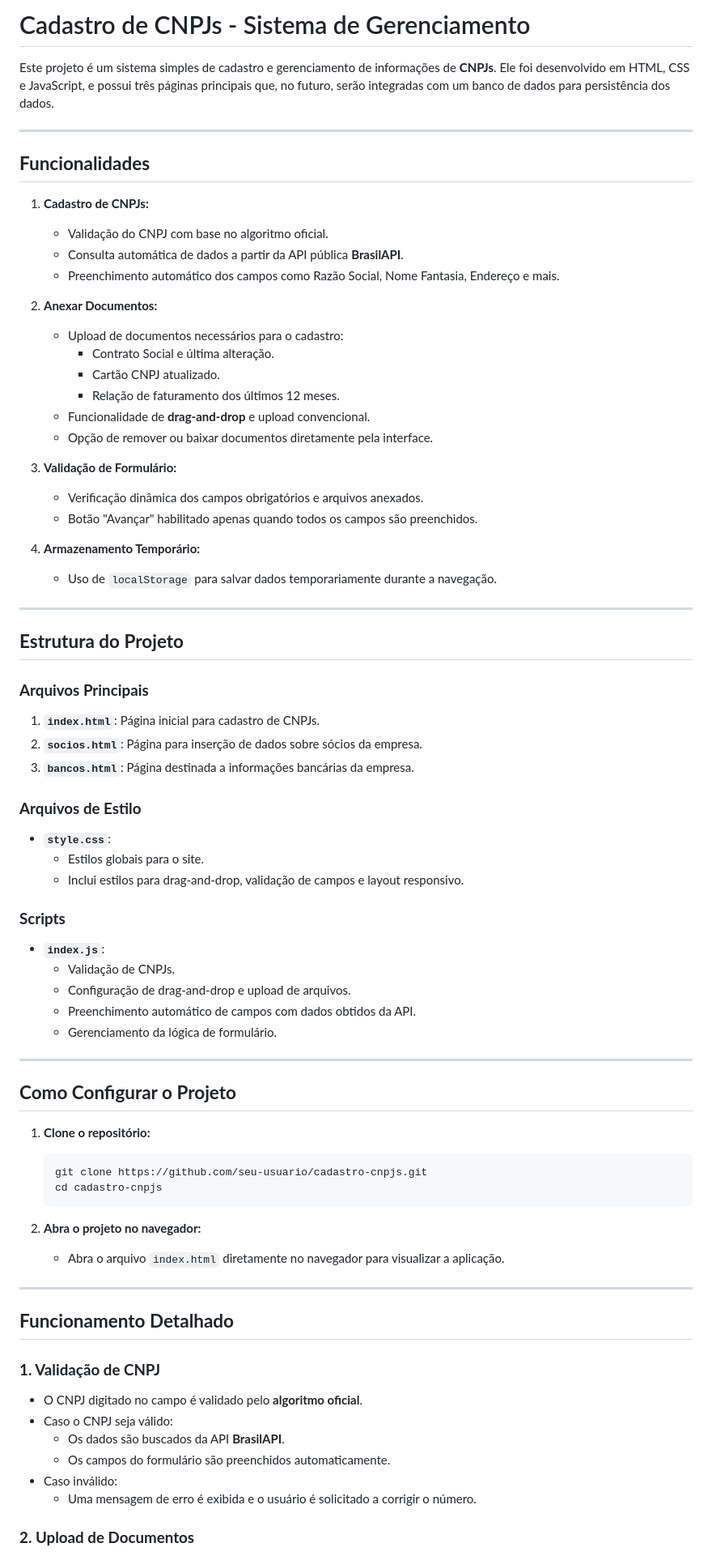
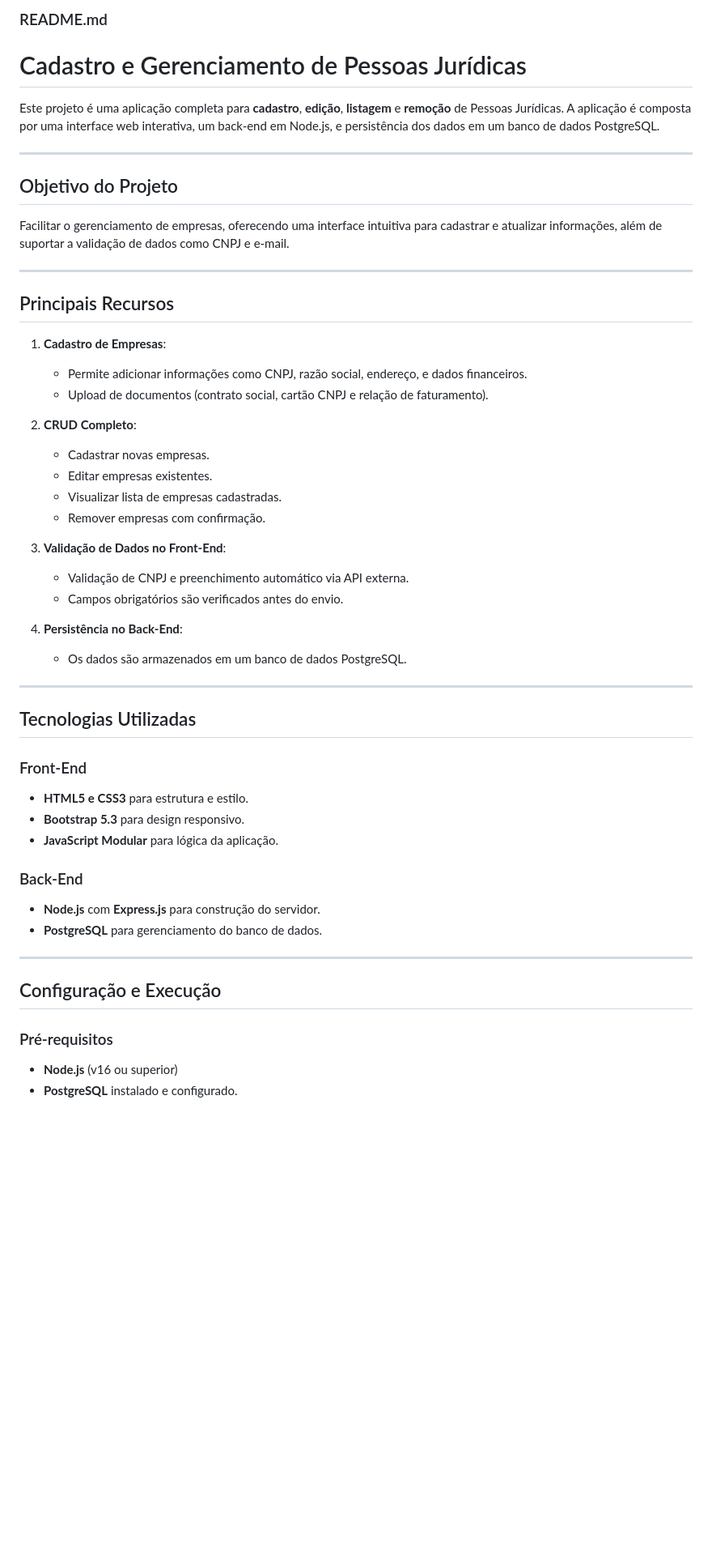
Before and after one commit to RaiBoaventura/trabalhoFinal, a Markdown page: README.md, the part around one of its changes. Shown at 81% size. Rendered like a GitHub page; blank space fills up the shorter version.

Commit message:
alteração readme

````diff
--- a/README.md
+++ b/README.md
@@ -1,82 +1,56 @@
-# Cadastro de CNPJs - Sistema de Gerenciamento
+### README.md
 
-Este projeto é um sistema simples de cadastro e gerenciamento de informações de **CNPJs**. Ele foi desenvolvido em HTML, CSS e JavaScript, e possui três páginas principais que, no futuro, serão integradas com um banco de dados para persistência dos dados.
+# Cadastro e Gerenciamento de Pessoas Jurídicas
+
+Este projeto é uma aplicação completa para **cadastro**, **edição**, **listagem** e **remoção** de Pessoas Jurídicas. A aplicação é composta por uma interface web interativa, um back-end em Node.js, e persistência dos dados em um banco de dados PostgreSQL.
 
 ---
 
-## **Funcionalidades**
+## Objetivo do Projeto
 
-1. **Cadastro de CNPJs:**
-   - Validação do CNPJ com base no algoritmo oficial.
-   - Consulta automática de dados a partir da API pública **BrasilAPI**.
-   - Preenchimento automático dos campos como Razão Social, Nome Fantasia, Endereço e mais.
-
-2. **Anexar Documentos:**
-   - Upload de documentos necessários para o cadastro:
-     - Contrato Social e última alteração.
-     - Cartão CNPJ atualizado.
-     - Relação de faturamento dos últimos 12 meses.
-   - Funcionalidade de **drag-and-drop** e upload convencional.
-   - Opção de remover ou baixar documentos diretamente pela interface.
-
-3. **Validação de Formulário:**
-   - Verificação dinâmica dos campos obrigatórios e arquivos anexados.
-   - Botão "Avançar" habilitado apenas quando todos os campos são preenchidos.
-
-4. **Armazenamento Temporário:**
-   - Uso de `localStorage` para salvar dados temporariamente durante a navegação.
+Facilitar o gerenciamento de empresas, oferecendo uma interface intuitiva para cadastrar e atualizar informações, além de suportar a validação de dados como CNPJ e e-mail.
 
 ---
 
-## **Estrutura do Projeto**
+## Principais Recursos
 
-### **Arquivos Principais**
+1. **Cadastro de Empresas**:
+   - Permite adicionar informações como CNPJ, razão social, endereço, e dados financeiros.
+   - Upload de documentos (contrato social, cartão CNPJ e relação de faturamento).
 
-1. **`index.html`**: Página inicial para cadastro de CNPJs.
-2. **`socios.html`**: Página para inserção de dados sobre sócios da empresa.
-3. **`bancos.html`**: Página destinada a informações bancárias da empresa.
+2. **CRUD Completo**:
+   - Cadastrar novas empresas.
+   - Editar empresas existentes.
+   - Visualizar lista de empresas cadastradas.
+   - Remover empresas com confirmação.
 
-### **Arquivos de Estilo**
+3. **Validação de Dados no Front-End**:
+   - Validação de CNPJ e preenchimento automático via API externa.
+   - Campos obrigatórios são verificados antes do envio.
 
-- **`style.css`**:
-  - Estilos globais para o site.
-  - Inclui estilos para drag-and-drop, validação de campos e layout responsivo.
-
-### **Scripts**
-
-- **`index.js`**:
-  - Validação de CNPJs.
-  - Configuração de drag-and-drop e upload de arquivos.
-  - Preenchimento automático de campos com dados obtidos da API.
-  - Gerenciamento da lógica de formulário.
+4. **Persistência no Back-End**:
+   - Os dados são armazenados em um banco de dados PostgreSQL.
 
 ---
 
-## **Como Configurar o Projeto**
+## Tecnologias Utilizadas
 
-1. **Clone o repositório:**
+### Front-End
+- **HTML5 e CSS3** para estrutura e estilo.
+- **Bootstrap 5.3** para design responsivo.
+- **JavaScript Modular** para lógica da aplicação.
 
-   ```bash
-   git clone https://github.com/seu-usuario/cadastro-cnpjs.git
-   cd cadastro-cnpjs
-   ```
-
-2. **Abra o projeto no navegador:**
-
-   - Abra o arquivo `index.html` diretamente no navegador para visualizar a aplicação.
+### Back-End
+- **Node.js** com **Express.js** para construção do servidor.
+- **PostgreSQL** para gerenciamento do banco de dados.
 
 ---
 
-## **Funcionamento Detalhado**
 
-### **1. Validação de CNPJ**
+## Configuração e Execução
 
-- O CNPJ digitado no campo é validado pelo **algoritmo oficial**.
-- Caso o CNPJ seja válido:
-  - Os dados são buscados da API **BrasilAPI**.
-  - Os campos do formulário são preenchidos automaticamente.
-- Caso inválido:
-  - Uma mensagem de erro é exibida e o usuário é solicitado a corrigir o número.
+### Pré-requisitos
+- **Node.js** (v16 ou superior)
+- **PostgreSQL** instalado e configurado.
 
-### **2. Upload de Documentos**
 
````
Also changed, not shown: other parts of README.md (+110 -39 lines).
